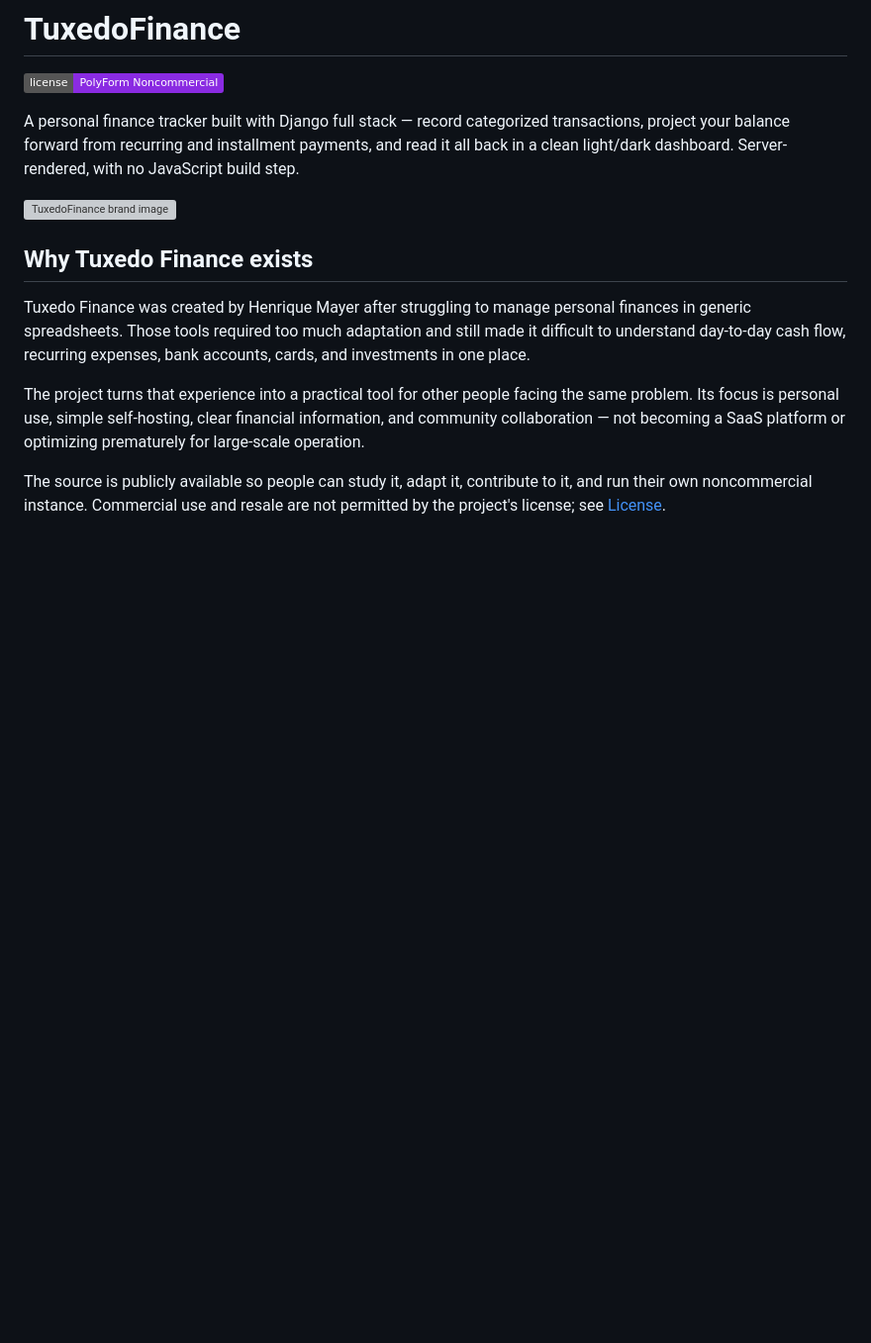
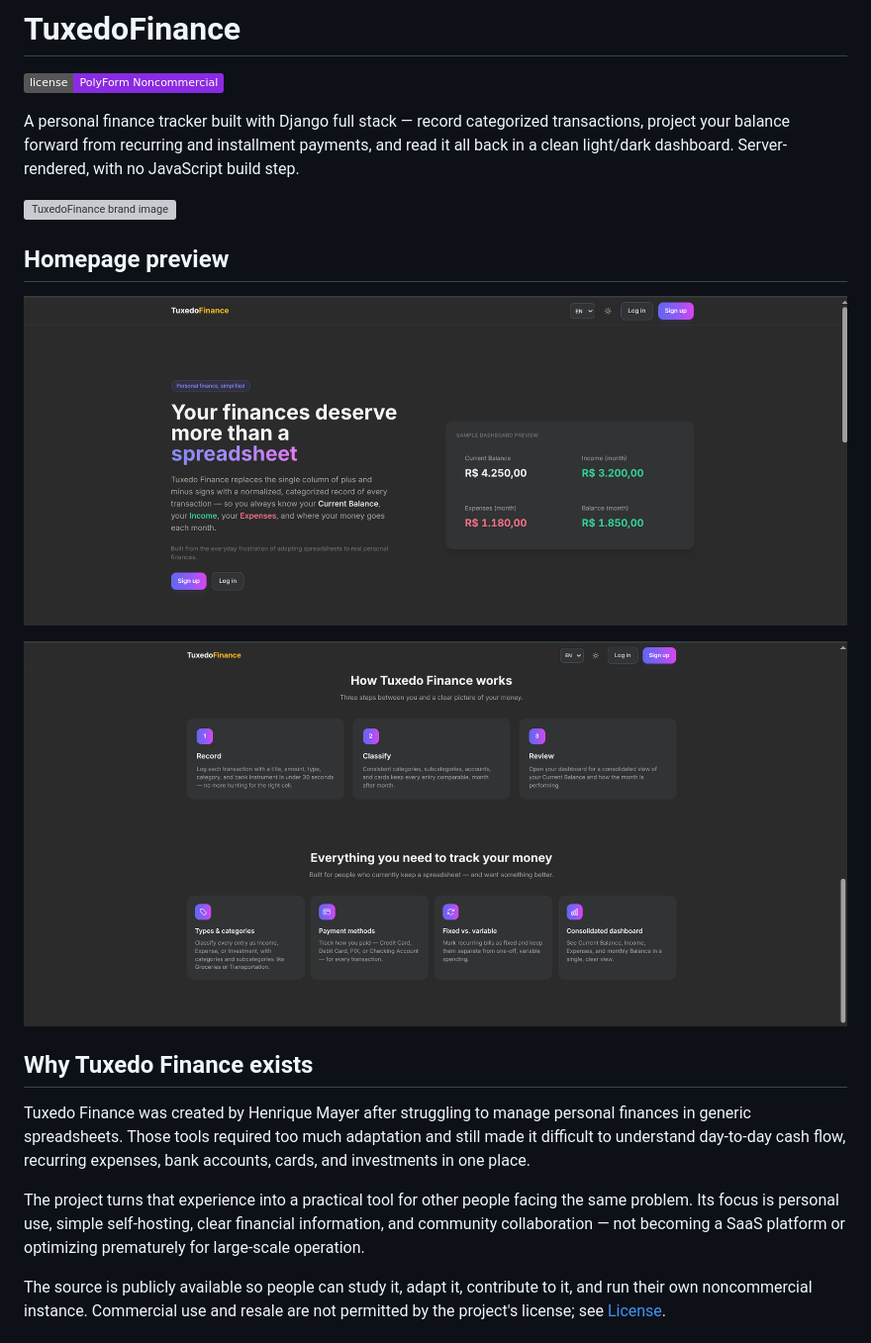
Before and after one commit to HenriqueMayer/TuxedoFinance, a Markdown page: README.md, the part around the change. Shown: that part at 99% size. GitHub-like rendering; pictures changed too: assets/app/Homepage1.png (added), assets/app/Homepage2.png (added); badges without logos; blank space fills up the shorter version; grey boxes are pictures that could not be loaded.

```diff
--- a/README.md
+++ b/README.md
@@ -5,6 +5,12 @@
 A personal finance tracker built with Django full stack — record categorized transactions, project your balance forward from recurring and installment payments, and read it all back in a clean light/dark dashboard. Server-rendered, with no JavaScript build step.
 
 ![TuxedoFinance brand image](static/brand/tuxedo-hero.jpg)
+
+## Homepage preview
+
+![TuxedoFinance homepage preview 1](assets/app/Homepage1.png)
+
+![TuxedoFinance homepage preview 2](assets/app/Homepage2.png)
 
 ## Why Tuxedo Finance exists
 
```
Also changed, not shown: assets/design/tuxedo_extract.md (deleted, +0 -49 lines).
